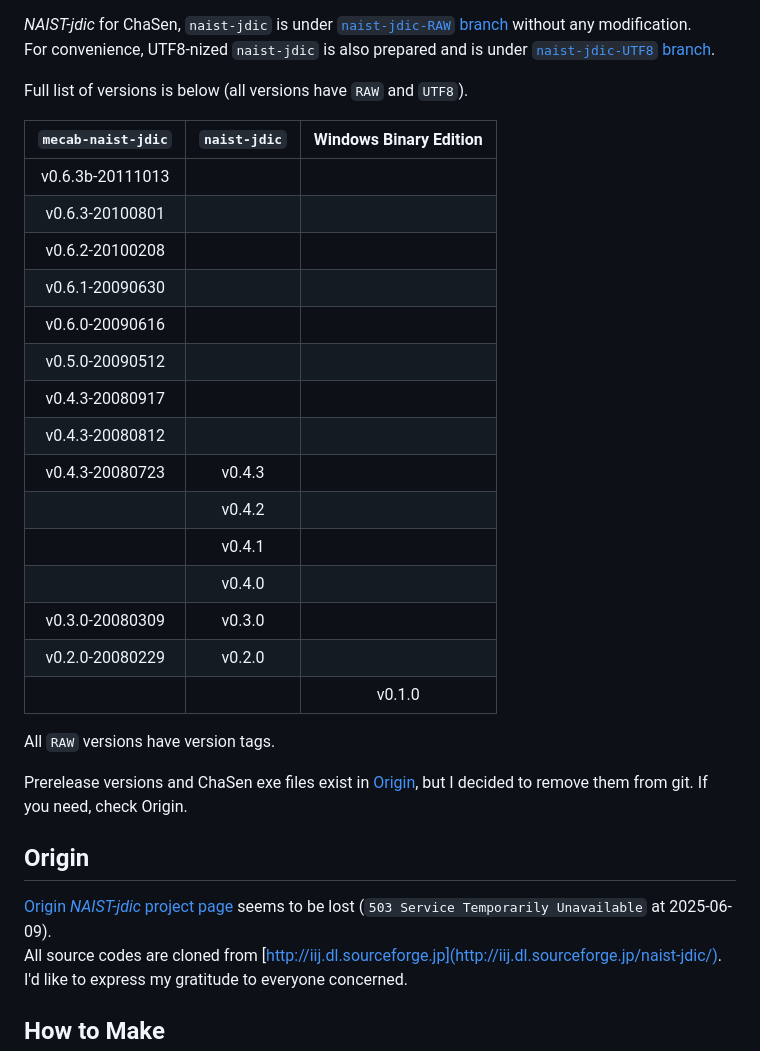
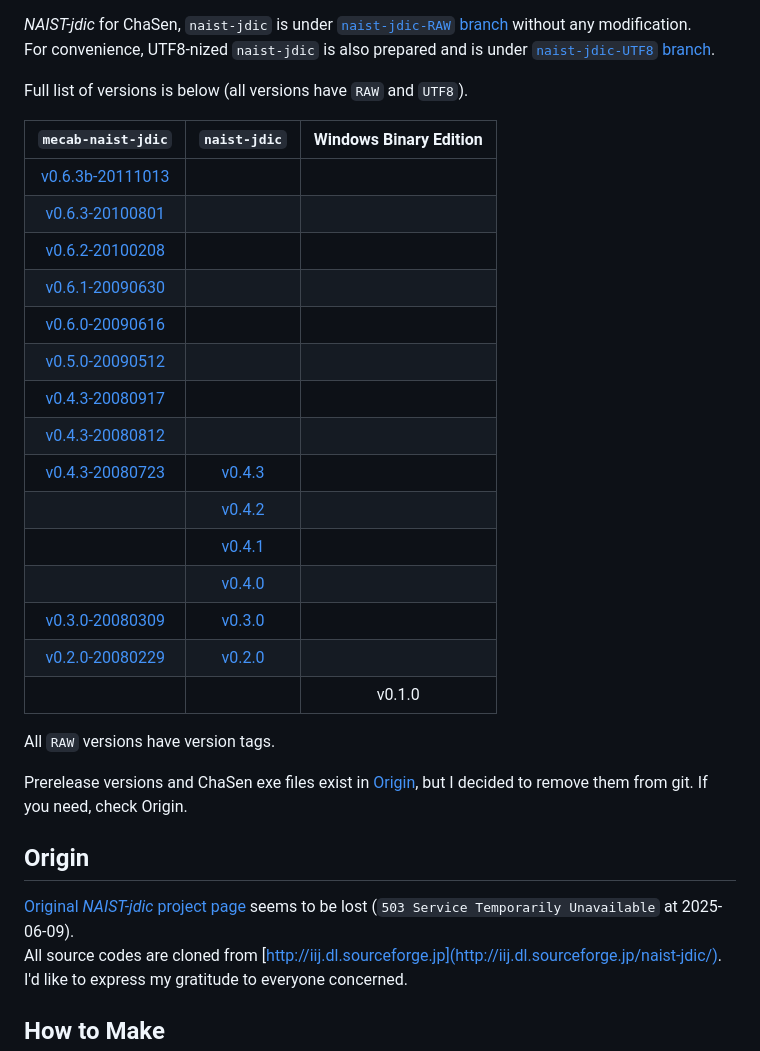
Before and after one commit to tarepan/NAIST-jdic, a Markdown page: README.md, the part around the change. GitHub-like rendering.

Commit message:
Add tag links

```diff
--- a/README.md
+++ b/README.md
@@ -21,30 +21,30 @@ For convenience, UTF8-nized `naist-jdic` is also prepared and is under [`naist-j
 
 Full list of versions is below (all versions have `RAW` and `UTF8`).
 
-| `mecab-naist-jdic` | `naist-jdic` | Windows Binary Edition |
-| :----------------: | :----------: | :--------------------: |
-|  v0.6.3b-20111013  |              |                        |
-|  v0.6.3-20100801   |              |                        |
-|  v0.6.2-20100208   |              |                        |
-|  v0.6.1-20090630   |              |                        |
-|  v0.6.0-20090616   |              |                        |
-|  v0.5.0-20090512   |              |                        |
-|  v0.4.3-20080917   |              |                        |
-|  v0.4.3-20080812   |              |                        |
-|  v0.4.3-20080723   |    v0.4.3    |                        |
-|                    |    v0.4.2    |                        |
-|                    |    v0.4.1    |                        |
-|                    |    v0.4.0    |                        |
-|  v0.3.0-20080309   |    v0.3.0    |                        |
-|  v0.2.0-20080229   |    v0.2.0    |                        |
-|                    |              |         v0.1.0         |
+|                                    `mecab-naist-jdic`                                     |                              `naist-jdic`                              | Windows Binary Edition |
+| :---------------------------------------------------------------------------------------: | :--------------------------------------------------------------------: | :--------------------: |
+| [v0.6.3b-20111013](https://github.com/tarepan/NAIST-jdic/tree/v0.6.3b-20111013-mecab-raw) |                                                                        |                        |
+|  [v0.6.3-20100801](https://github.com/tarepan/NAIST-jdic/tree/v0.6.3-20100801-mecab-raw)  |                                                                        |                        |
+|  [v0.6.2-20100208](https://github.com/tarepan/NAIST-jdic/tree/v0.6.2-20100208-mecab-raw)  |                                                                        |                        |
+|  [v0.6.1-20090630](https://github.com/tarepan/NAIST-jdic/tree/v0.6.1-20090630-mecab-raw)  |                                                                        |                        |
+|  [v0.6.0-20090616](https://github.com/tarepan/NAIST-jdic/tree/v0.6.0-20090616-mecab-raw)  |                                                                        |                        |
+|  [v0.5.0-20090512](https://github.com/tarepan/NAIST-jdic/tree/v0.5.0-20090512-mecab-raw)  |                                                                        |                        |
+|  [v0.4.3-20080917](https://github.com/tarepan/NAIST-jdic/tree/v0.4.3-20080917-mecab-raw)  |                                                                        |                        |
+|  [v0.4.3-20080812](https://github.com/tarepan/NAIST-jdic/tree/v0.4.3-20080812-mecab-raw)  |                                                                        |                        |
+|  [v0.4.3-20080723](https://github.com/tarepan/NAIST-jdic/tree/v0.4.3-20080723-mecab-raw)  | [v0.4.3](https://github.com/tarepan/NAIST-jdic/tree/v0.4.3-chasen-raw) |                        |
+|                                                                                           | [v0.4.2](https://github.com/tarepan/NAIST-jdic/tree/v0.4.2-chasen-raw) |                        |
+|                                                                                           | [v0.4.1](https://github.com/tarepan/NAIST-jdic/tree/v0.4.1-chasen-raw) |                        |
+|                                                                                           | [v0.4.0](https://github.com/tarepan/NAIST-jdic/tree/v0.4.0-chasen-raw) |                        |
+|  [v0.3.0-20080309](https://github.com/tarepan/NAIST-jdic/tree/v0.3.0-20080309-mecab-raw)  | [v0.3.0](https://github.com/tarepan/NAIST-jdic/tree/v0.3.0-chasen-raw) |                        |
+|  [v0.2.0-20080229](https://github.com/tarepan/NAIST-jdic/tree/v0.2.0-20080229-mecab-raw)  | [v0.2.0](https://github.com/tarepan/NAIST-jdic/tree/v0.2.0-chasen-raw) |                        |
+|                                                                                           |                                                                        |         v0.1.0         |
 
 All `RAW` versions have version tags.
 
 Prerelease versions and ChaSen exe files exist in [Origin](#Origin), but I decided to remove them from git. If you need, check Origin.
 
 ## Origin
-[Origin *NAIST-jdic* project page](https://ja.osdn.net/projects/naist-jdic/) seems to be lost (`503 Service Temporarily Unavailable` at 2025-06-09).
+[Original *NAIST-jdic* project page](https://ja.osdn.net/projects/naist-jdic/) seems to be lost (`503 Service Temporarily Unavailable` at 2025-06-09).
 All source codes are cloned from [http://iij.dl.sourceforge.jp](http://iij.dl.sourceforge.jp/naist-jdic/).
 I'd like to express my gratitude to everyone concerned.
 
```
